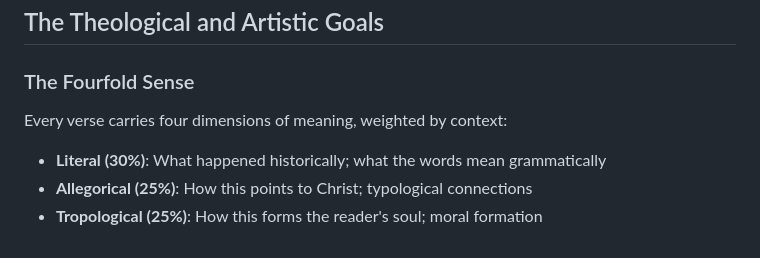
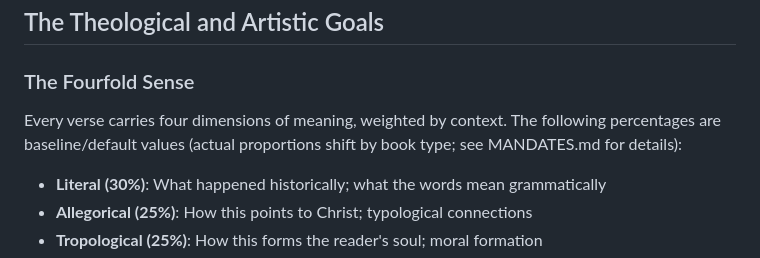
Before and after one commit to apocryphalcontent-max/Plan, a Markdown page: docs/PROJECT_VISION.md, the part around the change. GitHub-like rendering.

Commit message:
Update docs/PROJECT_VISION.md
Co-authored-by: Copilot <175728472+Copilot@users.noreply.github.com>

```diff
--- a/docs/PROJECT_VISION.md
+++ b/docs/PROJECT_VISION.md
@@ -36,7 +36,7 @@ The reader opens the book and encounters Scripture as story. They do not see ver
 ## The Theological and Artistic Goals
 
 ### The Fourfold Sense
-Every verse carries four dimensions of meaning, weighted by context:
+Every verse carries four dimensions of meaning, weighted by context. The following percentages are baseline/default values (actual proportions shift by book type; see MANDATES.md for details):
 - **Literal (30%)**: What happened historically; what the words mean grammatically
 - **Allegorical (25%)**: How this points to Christ; typological connections
 - **Tropological (25%)**: How this forms the reader's soul; moral formation
```
